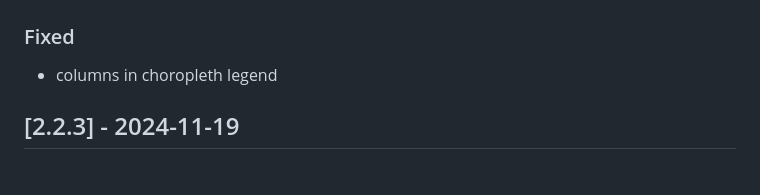
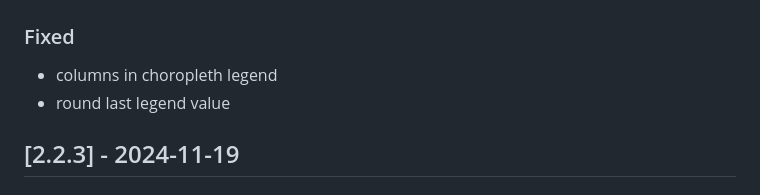
Before and after one commit to rl-institut/django-mapengine, a Markdown page: CHANGELOG.md, the part around the change. Rendered like a GitHub page.

Commit message:
Minor change in CHANGELOG.md

```diff
--- a/CHANGELOG.md
+++ b/CHANGELOG.md
@@ -9,6 +9,7 @@ Here is a template for new release sections
 ## [Unreleased]
 ### Fixed
 - columns in choropleth legend
+- round last legend value
 
 ## [2.2.3] - 2024-11-19
 ### Changed
```
